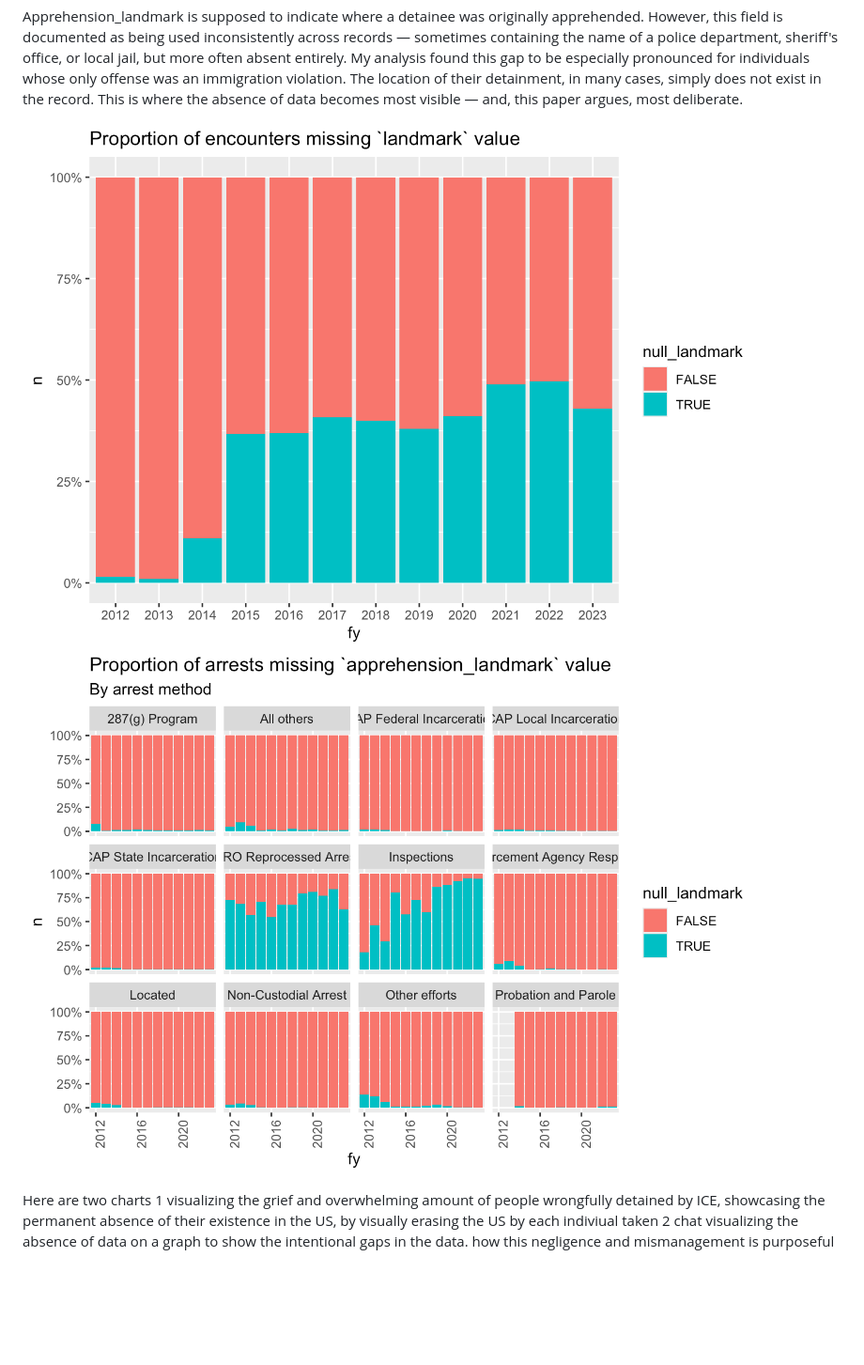
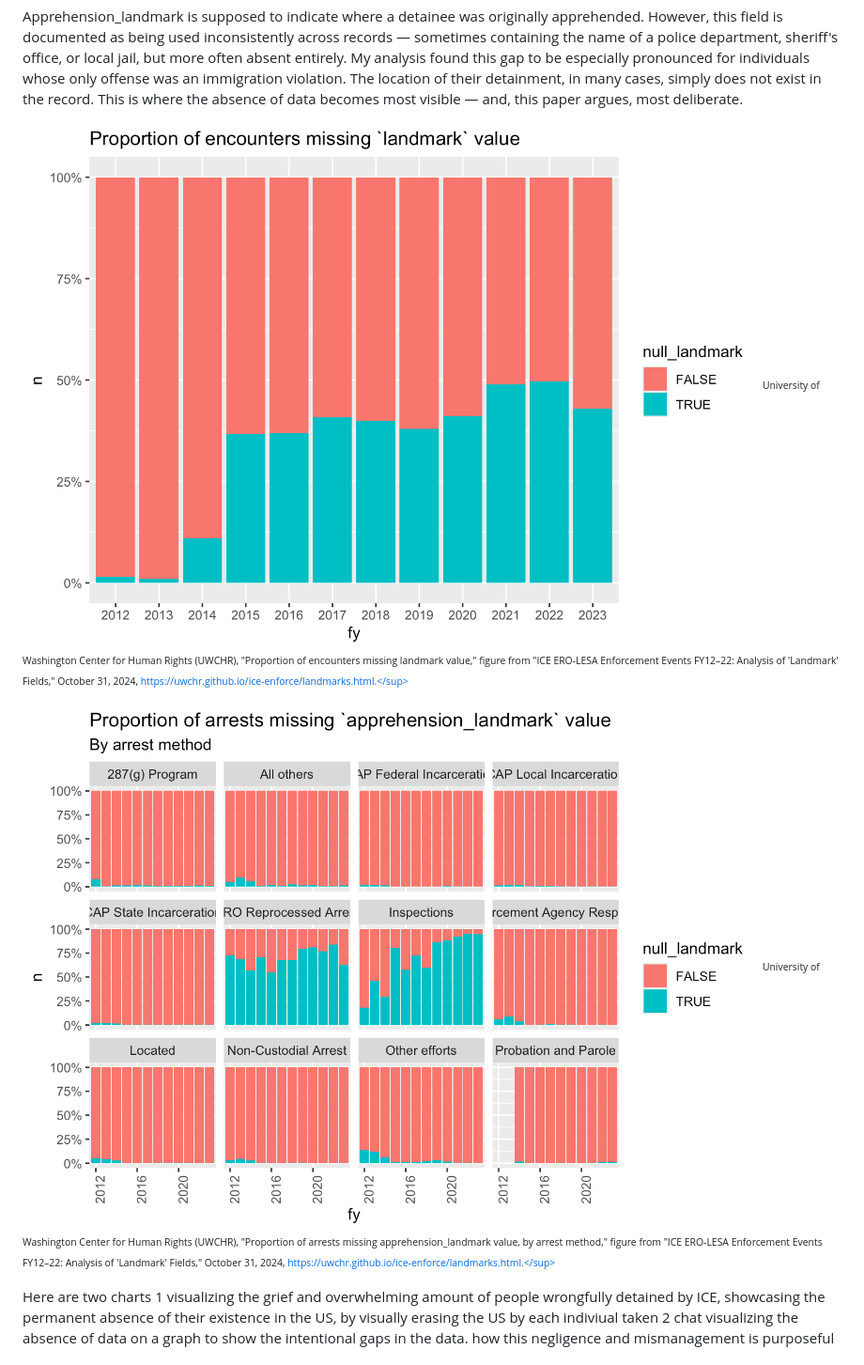
Before and after one commit to yourmerlin/dehumanization-of-datasets, a Markdown page: README.md, the part around the change. Shown at 94% size. Rendered like a GitHub page; blank space fills up the shorter version.

```diff
--- a/README.md
+++ b/README.md
@@ -45,7 +45,12 @@ Apprehension_landmark is supposed to indicate where a detainee was originally ap
 
 
 
-![alt-text-1](landmark_graph.png) ![alt-text-2](landmark_percentages.png)
+![alt-text-1](landmark_graph.png)
+<sub><sup>University of Washington Center for Human Rights (UWCHR), "Proportion of encounters missing landmark value," figure from "ICE ERO-LESA Enforcement Events FY12–22: Analysis of 'Landmark' Fields," October 31, 2024, https://uwchr.github.io/ice-enforce/landmarks.html.</sup></sub>
+
+
+![alt-text-2](landmark_percentages.png)
+<sub><sup>University of Washington Center for Human Rights (UWCHR), "Proportion of arrests missing apprehension_landmark value, by arrest method," figure from "ICE ERO-LESA Enforcement Events FY12–22: Analysis of 'Landmark' Fields," October 31, 2024, https://uwchr.github.io/ice-enforce/landmarks.html.</sup></sub>
 
 Here are two charts 1 visualizing the grief and overwhelming amount of people wrongfully detained by ICE, showcasing the permanent absence of their existence in the US, by visually erasing the US by each indiviual taken
 2 chat visualizing the absence of data on a graph to show the intentional gaps in the data. how this negligence and mismanagement is purposeful
```
